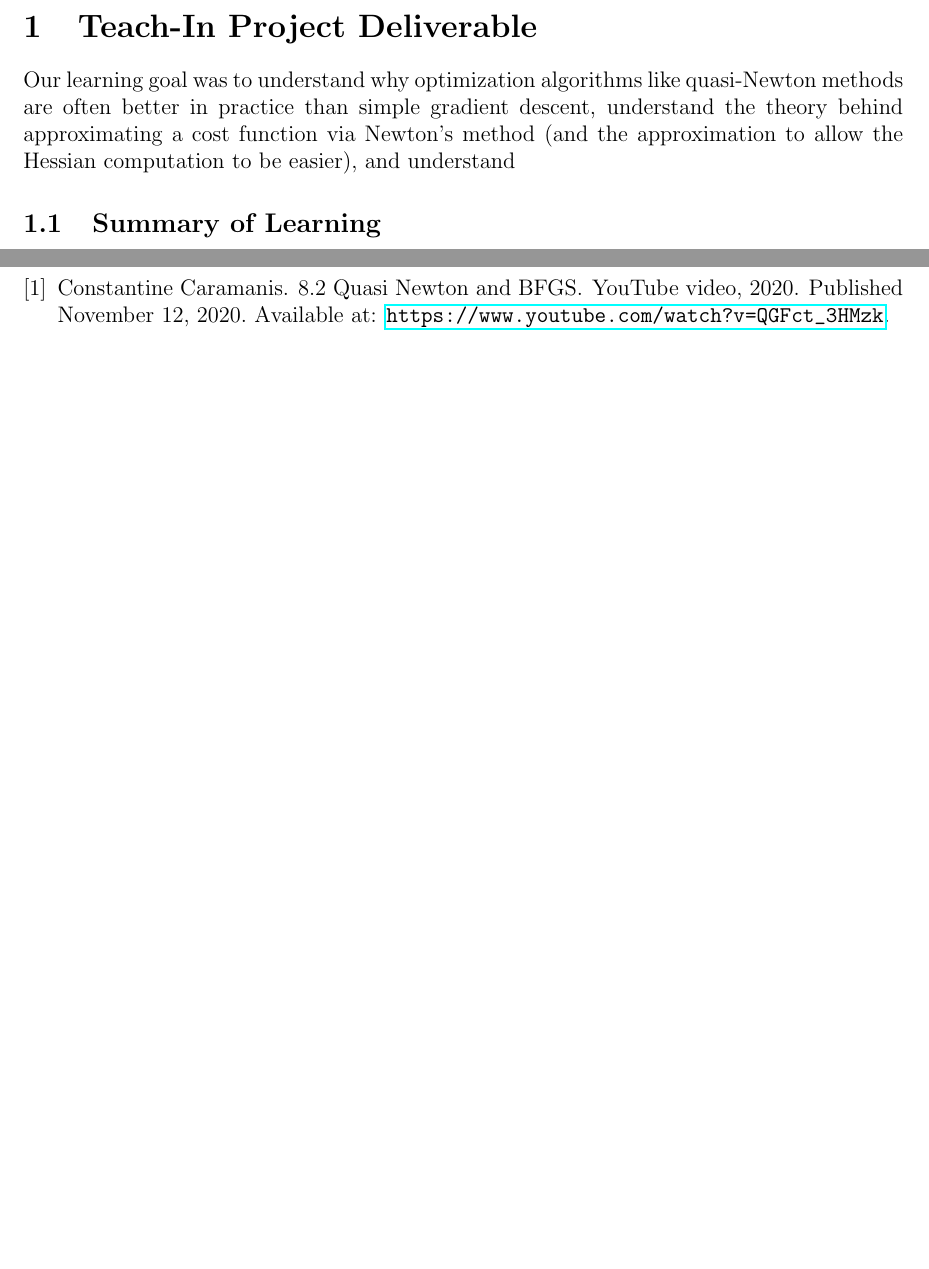
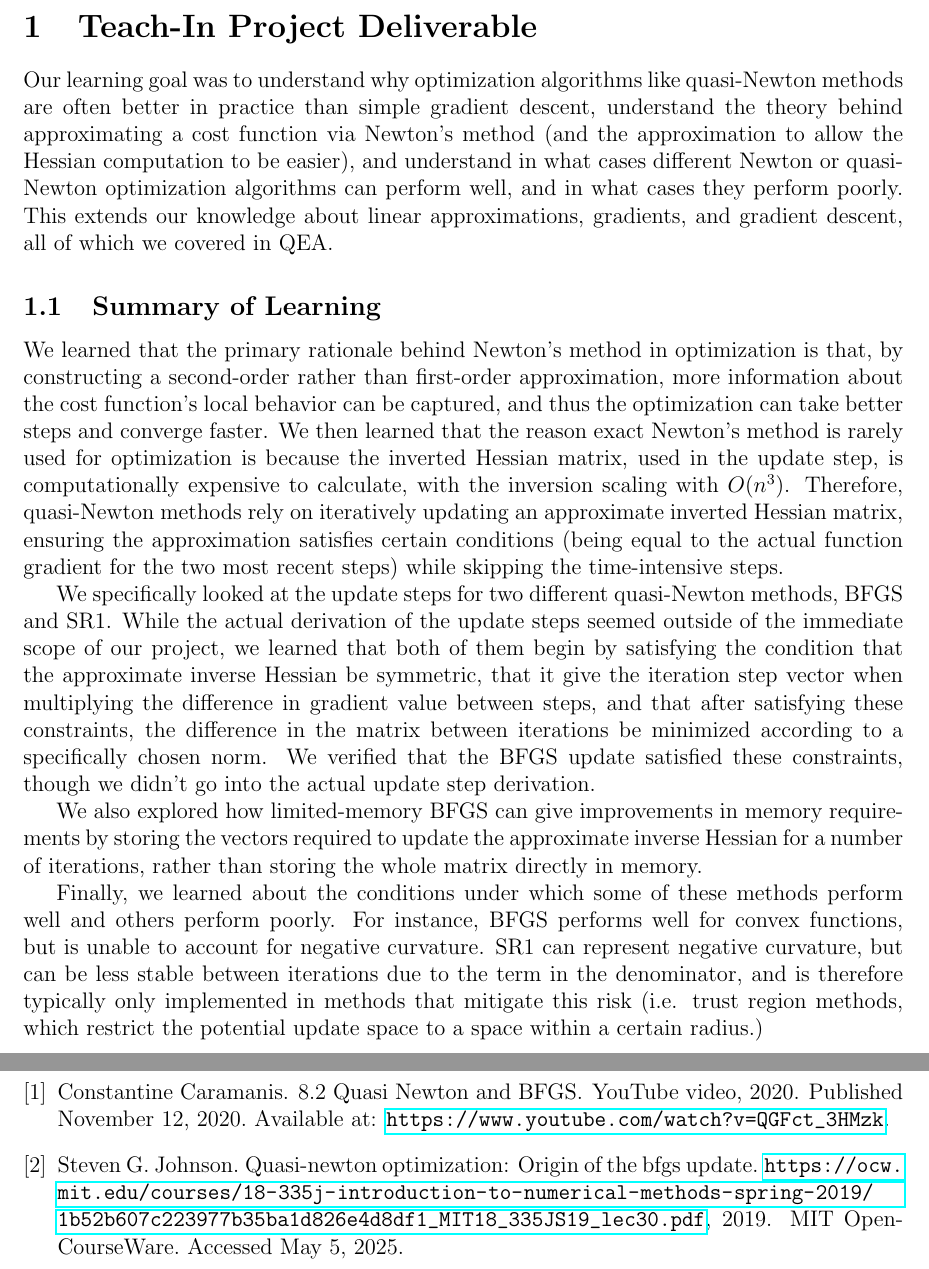
Before and after one commit to benricket/interactive-optimizer-algorthms, a LaTeX document (writeup.tex, which reads references.bib): two parts of pages 1 and 5 of 5 before the commit and two parts of pages 1 and 6 of 6 after it, joined at a grey line, cut so that both start at the same text, the shorter picture padded with empty space. Compiled offline with pdfLaTeX.

Commit message:
Add summary of learning

```diff
--- a/references.bib
+++ b/references.bib
@@ -5,3 +5,11 @@
   howpublished = {YouTube video},
   note         = {Published November 12, 2020. Available at: \url{https://www.youtube.com/watch?v=QGFct_3HMzk}}
 }
+
+@misc{johnson-quasi-newton,
+  author       = {Steven G. Johnson},
+  title        = {Quasi-Newton optimization: Origin of the BFGS update},
+  year         = {2019},
+  howpublished = {\url{https://ocw.mit.edu/courses/18-335j-introduction-to-numerical-methods-spring-2019/1b52b607c223977b35ba1d826e4d8df1_MIT18_335JS19_lec30.pdf}},
+  note         = {MIT OpenCourseWare. Accessed May 5, 2025}
+}
--- a/writeup.tex
+++ b/writeup.tex
@@ -17,9 +17,36 @@
 
 Our learning goal was to understand why optimization algorithms like quasi-Newton methods are often
 better in practice than simple gradient descent, understand the theory behind approximating a cost function
-via Newton's method (and the approximation to allow the Hessian computation to be easier), and understand
+via Newton's method (and the approximation to allow the Hessian computation to be easier), and understand in what
+cases different Newton or quasi-Newton optimization algorithms can perform well, and in what cases they perform poorly.
+This extends our knowledge about linear approximations, gradients, and gradient descent, all of which we covered
+in QEA.
 
 \subsection{Summary of Learning}
+
+We learned that the primary rationale behind Newton's method in optimization is that, by constructing a
+second-order rather than first-order approximation, more information about the cost function's local behavior
+can be captured, and thus the optimization can take better steps and converge faster. We then learned that the reason
+exact Newton's method is rarely used for optimization is because the inverted Hessian matrix, used in the update step, is
+computationally expensive to calculate, with the inversion scaling with \(O(n^3)\). Therefore, quasi-Newton methods rely
+on iteratively updating an approximate inverted Hessian matrix, ensuring the approximation satisfies certain conditions
+(being equal to the actual function gradient for the two most recent steps) while skipping the time-intensive steps.
+
+We specifically looked at the update steps for two different quasi-Newton methods, BFGS and SR1. While the actual derivation
+of the update steps seemed outside of the immediate scope of our project, we learned that both of them begin by satisfying the condition
+that the approximate inverse Hessian be symmetric, that it give the iteration step vector when multiplying the difference in gradient
+value between steps, and that after satisfying these constraints, the difference in the matrix between iterations be minimized according
+to a specifically chosen norm. We verified that the BFGS update satisfied these constraints, though we didn't go into the actual update
+step derivation.
+
+We also explored how limited-memory BFGS can give improvements in memory requirements by storing the vectors required to update
+the approximate inverse Hessian for a number of iterations, rather than storing the whole matrix directly in memory.
+
+Finally, we learned about the conditions under which some of these methods perform well and others perform poorly.
+For instance, BFGS performs well for convex functions, but is unable to account for negative curvature. SR1 can represent
+negative curvature, but can be less stable between iterations due to the term in the denominator, and is therefore typically
+only implemented in methods that mitigate this risk (i.e. trust region methods, which restrict the potential update space to
+a space within a certain radius.)
 
 \subsection{Interactive Activity Documentation}
 
```
Also changed, not shown: writeup.tex (3 more changed lines).
